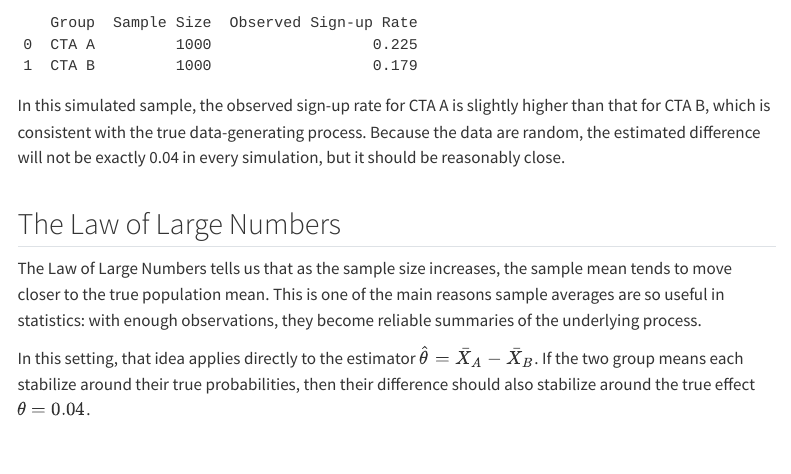
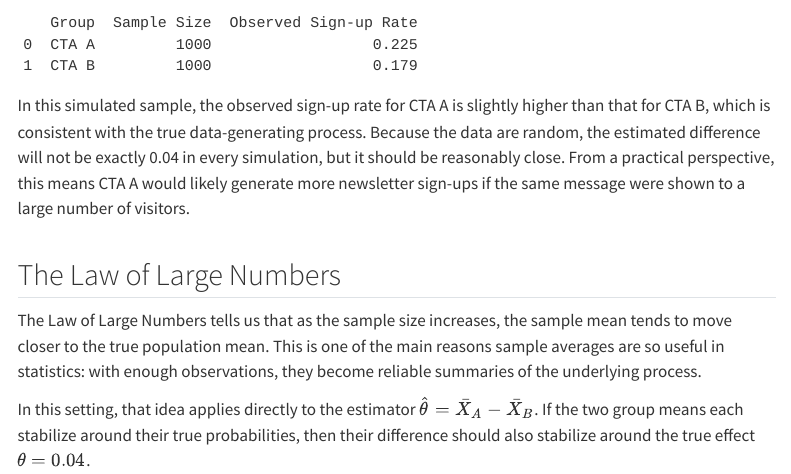
Before and after one commit to rsm-yis102/quarto, a Quarto document (blog/first-post.qmd): the page in a window 1100 px wide, from 1890 px down. Rendered offline with R 4.5, knitr and Pandoc in place of Quarto, with nearby package versions; menus at the side of the page are left out; long lines of code are wrapped.

Commit message:
Improve clarity and add practical interpretation

````diff
--- a/blog/first-post.qmd
+++ b/blog/first-post.qmd
@@ -100,7 +100,8 @@ summary_table["Observed Sign-up Rate"] = summary_table["Observed Sign-up Rate"].
 summary_table
 ```
 
-In this simulated sample, the observed sign-up rate for CTA A is slightly higher than that for CTA B, which is consistent with the true data-generating process. Because the data are random, the estimated difference will not be exactly 0.04 in every simulation, but it should be reasonably close.
+In this simulated sample, the observed sign-up rate for CTA A is slightly higher than that for CTA B, which is consistent with the true data-generating process. Because the data are random, the estimated difference will not be exactly 0.04 in every simulation, but it should be reasonably close. From a practical perspective, this means CTA A would likely generate more newsletter sign-ups if the same message were shown to a large number of visitors.
+
 
 ## The Law of Large Numbers
 
````
